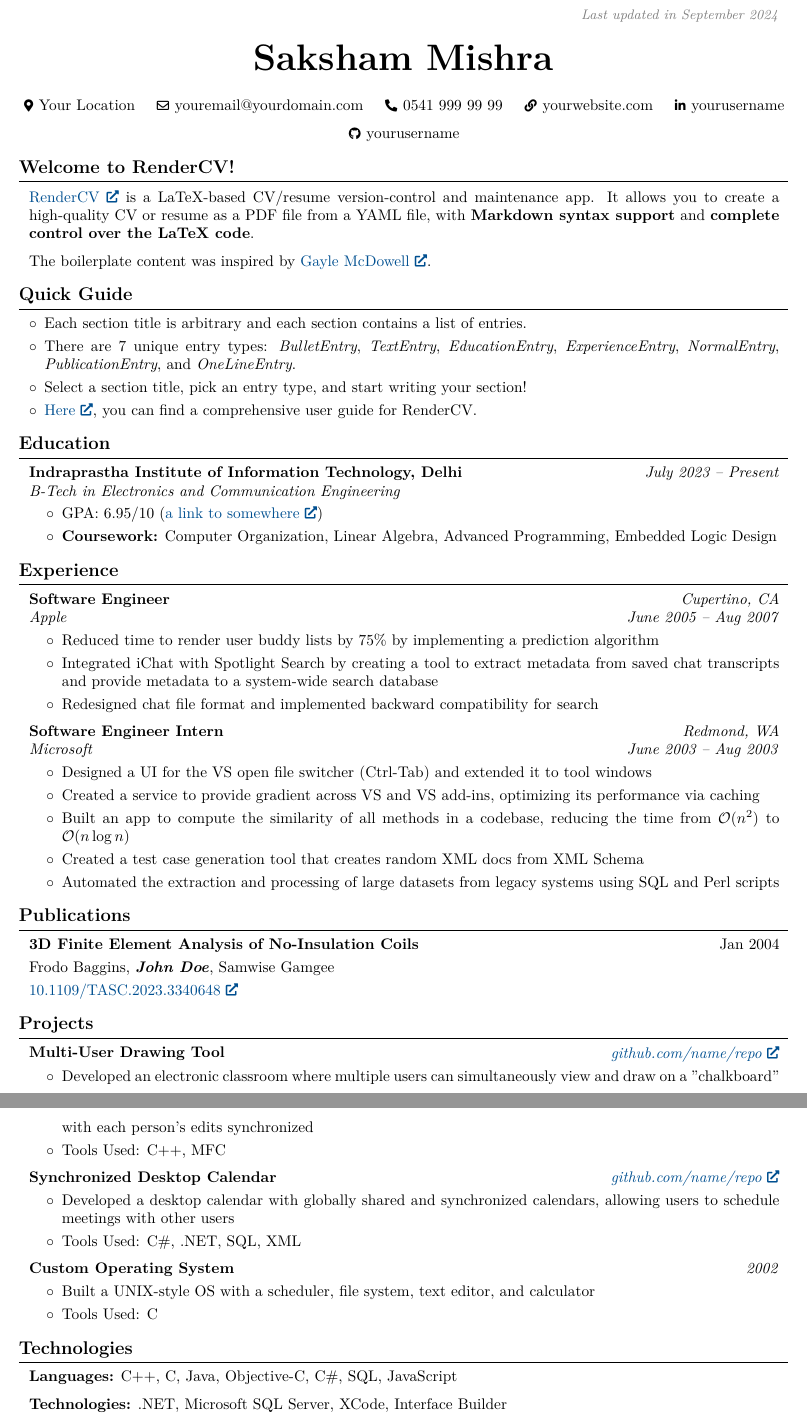
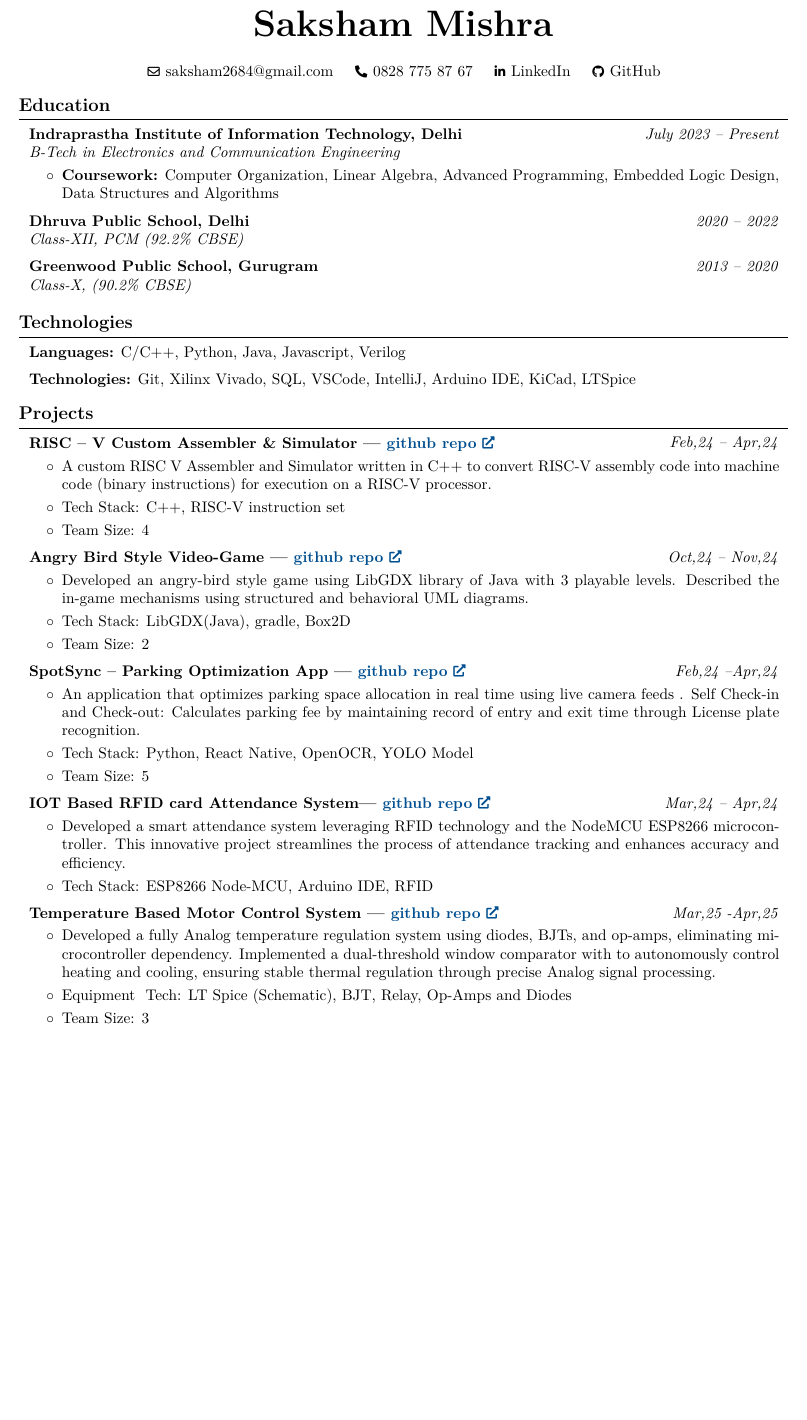
Before and after one commit to SakshamMishra2023/Resume, a LaTeX CV (Resume.tex): two parts of pages 1 and 2 of 2 before the commit and part of page 1 of 2 after it, the two joined at a grey line, cut at the place of the change, the shorter picture padded with empty space. Compiled offline with pdfLaTeX.

Commit message:
Update Resume.tex

```diff
--- a/Resume.tex
+++ b/Resume.tex
@@ -19,8 +19,8 @@
 \usepackage{fontawesome5} % for using icons
 \usepackage{amsmath} % for math
 \usepackage[
-    pdftitle={John Doe's CV},
-    pdfauthor={John Doe},
+    pdftitle={Saksham Mishra's CV},
+    pdfauthor={Saksham Mishra},
     pdfcreator={LaTeX with RenderCV},
     colorlinks=true,
     urlcolor=primaryColor
@@ -56,7 +56,7 @@
 \makeatletter
 \let\ps@customFooterStyle\ps@plain % Copy the plain style to customFooterStyle
 \patchcmd{\ps@customFooterStyle}{\thepage}{
-    \color{gray}\textit{\small John Doe - Page \thepage{} of \pageref*{LastPage}}
+    \color{gray}\textit{\small Saksham Mishra - Page \thepage{} of \pageref*{LastPage}}
 }{}{} % replace number by desired string
 \makeatother
 \pagestyle{customFooterStyle}
@@ -133,7 +133,7 @@
         \LenToUnit{\paperwidth-2 cm-0.2 cm+0.05cm},
         \LenToUnit{\paperheight-1.0 cm}
     ){\vtop{{\null}\makebox[0pt][c]{
-        \small\color{gray}\textit{Last updated in September 2024}\hspace{\widthof{Last updated in September 2024}}
+        \small\color{gray}\textit{Last updated in June 2025}\hspace{\widthof{Last updated in June 2025}}
     }}}%
   }%
 }%
@@ -160,71 +160,24 @@
         \vspace{0.3 cm}
 
         \normalsize
-        \mbox{{\color{black}\footnotesize\faMapMarker*}\hspace*{0.13cm}Your Location}%
+        \mbox{\hrefWithoutArrow{mailto:saksham2684@gmail.com}{\color{black}{\footnotesize\faEnvelope[regular]}\hspace*{0.13cm}saksham2684@gmail.com}}%
         \kern 0.25 cm%
         \AND%
         \kern 0.25 cm%
-        \mbox{\hrefWithoutArrow{mailto:youremail@yourdomain.com}{\color{black}{\footnotesize\faEnvelope[regular]}\hspace*{0.13cm}youremail@yourdomain.com}}%
+        \mbox{\hrefWithoutArrow{tel:+91-828-775-87-67}{\color{black}{\footnotesize\faPhone*}\hspace*{0.13cm}0828 775 87 67}}%
         \kern 0.25 cm%
         \AND%
         \kern 0.25 cm%
-        \mbox{\hrefWithoutArrow{tel:+90-541-999-99-99}{\color{black}{\footnotesize\faPhone*}\hspace*{0.13cm}0541 999 99 99}}%
+        \mbox{\hrefWithoutArrow{https://www.linkedin.com/in/saksham-m-1a2337290}{\color{black}{\footnotesize\faLinkedinIn}\hspace*{0.13cm}LinkedIn}}%
         \kern 0.25 cm%
         \AND%
         \kern 0.25 cm%
-        \mbox{\hrefWithoutArrow{https://yourwebsite.com/}{\color{black}{\footnotesize\faLink}\hspace*{0.13cm}yourwebsite.com}}%
-        \kern 0.25 cm%
-        \AND%
-        \kern 0.25 cm%
-        \mbox{\hrefWithoutArrow{https://linkedin.com/in/yourusername}{\color{black}{\footnotesize\faLinkedinIn}\hspace*{0.13cm}yourusername}}%
-        \kern 0.25 cm%
-        \AND%
-        \kern 0.25 cm%
-        \mbox{\hrefWithoutArrow{https://github.com/yourusername}{\color{black}{\footnotesize\faGithub}\hspace*{0.13cm}yourusername}}%
+        \mbox{\hrefWithoutArrow{https://github.com/SakshamMishra2023}{\color{black}{\footnotesize\faGithub}\hspace*{0.13cm}GitHub}}%
     \end{header}
 
     \vspace{0.3 cm - 0.3 cm}
 
-
-    \section{Welcome to RenderCV!}
-
-
-
-
-        \begin{onecolentry}
-            \href{https://rendercv.com}{RenderCV} is a LaTeX-based CV/resume version-control and maintenance app. It allows you to create a high-quality CV or resume as a PDF file from a YAML file, with \textbf{Markdown syntax support} and \textbf{complete control over the LaTeX code}.
-        \end{onecolentry}
-
-        \vspace{0.2 cm}
-
-        \begin{onecolentry}
-            The boilerplate content was inspired by \href{https://github.com/dnl-blkv/mcdowell-cv}{Gayle McDowell}.
-        \end{onecolentry}
-
-
-
-    \section{Quick Guide}
-
-    \begin{onecolentry}
-        \begin{highlightsforbulletentries}
-
-
-        \item Each section title is arbitrary and each section contains a list of entries.
-
-        \item There are 7 unique entry types: \textit{BulletEntry}, \textit{TextEntry}, \textit{EducationEntry}, \textit{ExperienceEntry}, \textit{NormalEntry}, \textit{PublicationEntry}, and \textit{OneLineEntry}.
-
-        \item Select a section title, pick an entry type, and start writing your section!
-
-        \item \href{https://docs.rendercv.com/user_guide/}{Here}, you can find a comprehensive user guide for RenderCV.
-
-
-        \end{highlightsforbulletentries}
-    \end{onecolentry}
-
     \section{Education}
-
-
-
 
         \begin{twocolentry}{
 
@@ -238,146 +191,148 @@
         \vspace{0.10 cm}
         \begin{onecolentry}
             \begin{highlights}
-                \item GPA: 6.95/10 (\href{https://example.com}{a link to somewhere})
-                \item \textbf{Coursework:} Computer Organization, Linear Algebra, Advanced Programming, Embedded Logic Design
+                \item \textbf{Coursework:} Computer Organization, Linear Algebra, Advanced Programming, Embedded Logic Design, Data Structures and Algorithms
             \end{highlights}
         \end{onecolentry}
-
-
-
-
-    \section{Experience}
-
-
-
-
-        \begin{twocolentry}{
-        \textit{Cupertino, CA}
-
-        \textit{June 2005 – Aug 2007}}
-            \textbf{Software Engineer}
-
-            \textit{Apple}
-        \end{twocolentry}
-
-        \vspace{0.10 cm}
-        \begin{onecolentry}
-            \begin{highlights}
-                \item Reduced time to render user buddy lists by 75\% by implementing a prediction algorithm
-                \item Integrated iChat with Spotlight Search by creating a tool to extract metadata from saved chat transcripts and provide metadata to a system-wide search database
-                \item Redesigned chat file format and implemented backward compatibility for search
-            \end{highlights}
-        \end{onecolentry}
-
-
-        \vspace{0.2 cm}
-
-        \begin{twocolentry}{
-        \textit{Redmond, WA}
-
-        \textit{June 2003 – Aug 2003}}
-            \textbf{Software Engineer Intern}
-
-            \textit{Microsoft}
-        \end{twocolentry}
-
-        \vspace{0.10 cm}
-        \begin{onecolentry}
-            \begin{highlights}
-                \item Designed a UI for the VS open file switcher (Ctrl-Tab) and extended it to tool windows
-                \item Created a service to provide gradient across VS and VS add-ins, optimizing its performance via caching
-                \item Built an app to compute the similarity of all methods in a codebase, reducing the time from $\mathcal{O}(n^2)$ to $\mathcal{O}(n \log n)$
-                \item Created a test case generation tool that creates random XML docs from XML Schema
-                \item Automated the extraction and processing of large datasets from legacy systems using SQL and Perl scripts
-            \end{highlights}
-        \end{onecolentry}
-
-
-
-
-    \section{Publications}
-
-
-
-
-        \begin{samepage}
-            \begin{twocolentry}{
-                Jan 2004
-            }
-                \textbf{3D Finite Element Analysis of No-Insulation Coils}
-
-                \vspace{0.10 cm}
-
-                \mbox{Frodo Baggins}, \mbox{\textbf{\textit{John Doe}}}, \mbox{Samwise Gamgee}
-            \end{twocolentry}
-
-
-            \vspace{0.10 cm}
-
-            \begin{onecolentry}
-        \href{https://doi.org/10.1109/TASC.2023.3340648}{10.1109/TASC.2023.3340648}
-            \end{onecolentry}
-        \end{samepage}
-
-
-
-    \section{Projects}
-
-
-
-
-        \begin{twocolentry}{
-
-
-        \textit{\href{https://github.com/sinaatalay/rendercv}{github.com/name/repo}}}
-            \textbf{Multi-User Drawing Tool}
-        \end{twocolentry}
-
-        \vspace{0.10 cm}
-        \begin{onecolentry}
-            \begin{highlights}
-                \item Developed an electronic classroom where multiple users can simultaneously view and draw on a "chalkboard" with each person's edits synchronized
-                \item Tools Used: C++, MFC
-            \end{highlights}
-        \end{onecolentry}
-
 
         \vspace{0.2 cm}
 
         \begin{twocolentry}{
 
 
-        \textit{\href{https://github.com/sinaatalay/rendercv}{github.com/name/repo}}}
-            \textbf{Synchronized Desktop Calendar}
+
+        \textit{2020 – 2022}}
+            \textbf{Dhruva Public School, Delhi}
+
+            \textit{Class-XII, PCM (92.2\% CBSE)}
         \end{twocolentry}
-
-        \vspace{0.10 cm}
-        \begin{onecolentry}
-            \begin{highlights}
-                \item Developed a desktop calendar with globally shared and synchronized calendars, allowing users to schedule meetings with other users
-                \item Tools Used: C\#, .NET, SQL, XML
-            \end{highlights}
-        \end{onecolentry}
-
 
         \vspace{0.2 cm}
 
         \begin{twocolentry}{
 
 
-        \textit{2002}}
-            \textbf{Custom Operating System}
+
+        \textit{2013 – 2020}}
+            \textbf{Greenwood Public School, Gurugram}
+
+            \textit{Class-X, (90.2\% CBSE)}
+        \end{twocolentry}
+
+        \vspace{0.10 cm}
+
+
+    \section{Technologies}
+
+        \begin{onecolentry}
+            \textbf{Languages:} C/C++, Python, Java, Javascript, Verilog
+        \end{onecolentry}
+
+        \vspace{0.2 cm}
+
+        \begin{onecolentry}
+            \textbf{Technologies:} Git, Xilinx Vivado, SQL, VSCode, IntelliJ,
+Arduino IDE, KiCad, LTSpice
+        \end{onecolentry}
+
+    \section{Projects}
+
+        \begin{twocolentry}{
+
+
+        \textit{Feb,24 – Apr,24}}
+            \textbf{RISC – V Custom Assembler \& Simulator | \href{https://github.com/SakshamMishra2023/RISC_V_Assembler-Simulator.git}{github repo}}
         \end{twocolentry}
 
         \vspace{0.10 cm}
         \begin{onecolentry}
             \begin{highlights}
-                \item Built a UNIX-style OS with a scheduler, file system, text editor, and calculator
-                \item Tools Used: C
+                \item A custom RISC V Assembler and Simulator written in C++ to convert RISC-V assembly code
+into machine code (binary instructions) for execution on a RISC-V processor.
+                \item Tech Stack: C++, RISC-V instruction set
+                \item Team Size: 4
+                \end{highlights} \end{onecolentry}
+
+        \vspace{0.2 cm}
+
+        \begin{twocolentry}{
+
+
+        \textit{Oct,24 – Nov,24}}
+            \textbf{Angry Bird Style Video-Game | \href{https://github.com/Sanchit-100/AngryGhosts.git}{github repo}}}
+        \end{twocolentry}
+
+        \vspace{0.10 cm}
+        \begin{onecolentry}
+            \begin{highlights}
+                \item Developed an angry-bird style game using LibGDX library of Java with 3 playable levels.
+Described the in-game mechanisms using structured and behavioral UML diagrams.
+                \item Tech Stack: LibGDX(Java), gradle, Box2D
+                \item Team Size: 2
+            \end{highlights}
+        \end{onecolentry}
+
+        \vspace{0.2 cm}
+
+        \begin{twocolentry}{
+
+
+        \textit{Feb,24 –Apr,24}}
+            \textbf{SpotSync – Parking Optimization App | \href{https://github.com/TheSlothThatCodes0/SpotSync.git}{github repo}}
+        \end{twocolentry}
+
+        \vspace{0.10 cm}
+        \begin{onecolentry}
+            \begin{highlights}
+                \item An application that optimizes parking space allocation in real time using live camera feeds .
+Self Check-in and Check-out: Calculates parking fee by maintaining record of entry and exit
+time through License plate recognition.
+                \item Tech Stack: Python, React Native, OpenOCR, YOLO Model
+                \item Team Size: 5
+            \end{highlights}
+        \end{onecolentry}
+
+        \vspace{0.2 cm}
+
+        \begin{twocolentry}{
+
+
+        \textit{Mar,24 – Apr,24}}
+            \textbf{IOT Based RFID card Attendance System| \href{https://github.com/SakshamMishra2023/RFID-based-attendance-system.git}{github repo}}
+        \end{twocolentry}
+
+        \vspace{0.10 cm}
+        \begin{onecolentry}
+            \begin{highlights}
+                \item Developed a smart attendance system leveraging RFID technology and the NodeMCU
+ESP8266 microcontroller. This innovative project streamlines the process of attendance
+tracking and enhances accuracy and efficiency.
+                \item Tech Stack: ESP8266 Node-MCU, Arduino IDE, RFID
+            \end{highlights}
+        \end{onecolentry}
+
+        \vspace{0.2 cm}
+
+        \begin{twocolentry}{
+
+
+        \textit{Mar,25 -Apr,25}}
+            \textbf{Temperature Based Motor Control System | \href{https://github.com/SakshamMishra2023/Temperature-based-Motor-Control.git}{github repo}}
+        \end{twocolentry}
+
+        \vspace{0.10 cm}
+        \begin{onecolentry}
+            \begin{highlights}
+                \item Developed a fully Analog temperature regulation system using diodes, BJTs, and op-amps,
+eliminating microcontroller dependency. Implemented a dual-threshold window comparator
+with to autonomously control heating and cooling, ensuring stable thermal regulation
+through precise Analog signal processing.
+                \item Equipment & Tech: LT Spice (Schematic), BJT, Relay, Op-Amps and Diodes
+                \item Team Size: 3
             \end{highlights}
         \end{onecolentry}
 
 
 
+    \section{Positions of Responsibility}
 
-    \section{Technologies}
@@ -387,3 +371,2 @@
 
         \begin{onecolentry}
-            \textbf{Languages:} C++, C, Java, Objective-C, C\#, SQL, JavaScript
@@ -390,6 +381,5 @@
         \end{onecolentry}
 
-        \vspace{0.2 cm}
+    \section{Hobbies and Interests}
 
         \begin{onecolentry}
-            \textbf{Technologies:} .NET, Microsoft SQL Server, XCode, Interface Builder
```
Also changed, not shown: Resume.tex (47 more changed lines).
